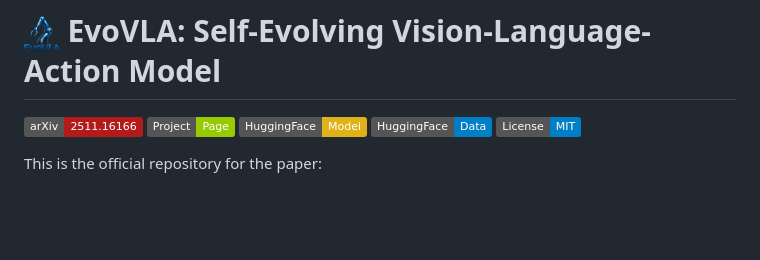
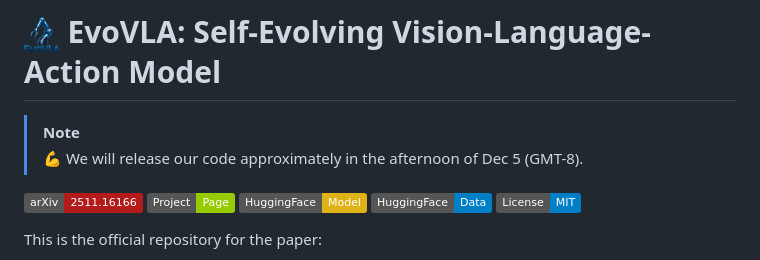
Before and after one commit to AIGeeksGroup/EvoVLA, a Markdown page: README.md, the part around the change. Rendered like a GitHub page; badges without logos; blank space fills up the shorter version.

```diff
--- a/README.md
+++ b/README.md
@@ -1,4 +1,9 @@
 # <img src="assets/evovla_logo.png" width="5%" style="vertical-align: middle;"> EvoVLA: Self-Evolving Vision-Language-Action Model
+
+
+> [!NOTE]
+> 💪 We will release our code approximately in the afternoon of Dec 5 (GMT-8).
+
 
 [![arXiv](https://img.shields.io/badge/arXiv-2511.16166-b31b1b.svg)](https://arxiv.org/abs/2511.16166)
 [![Project Page](https://img.shields.io/badge/Project-Page-green)](https://aigeeksgroup.github.io/EvoVLA/)
```
